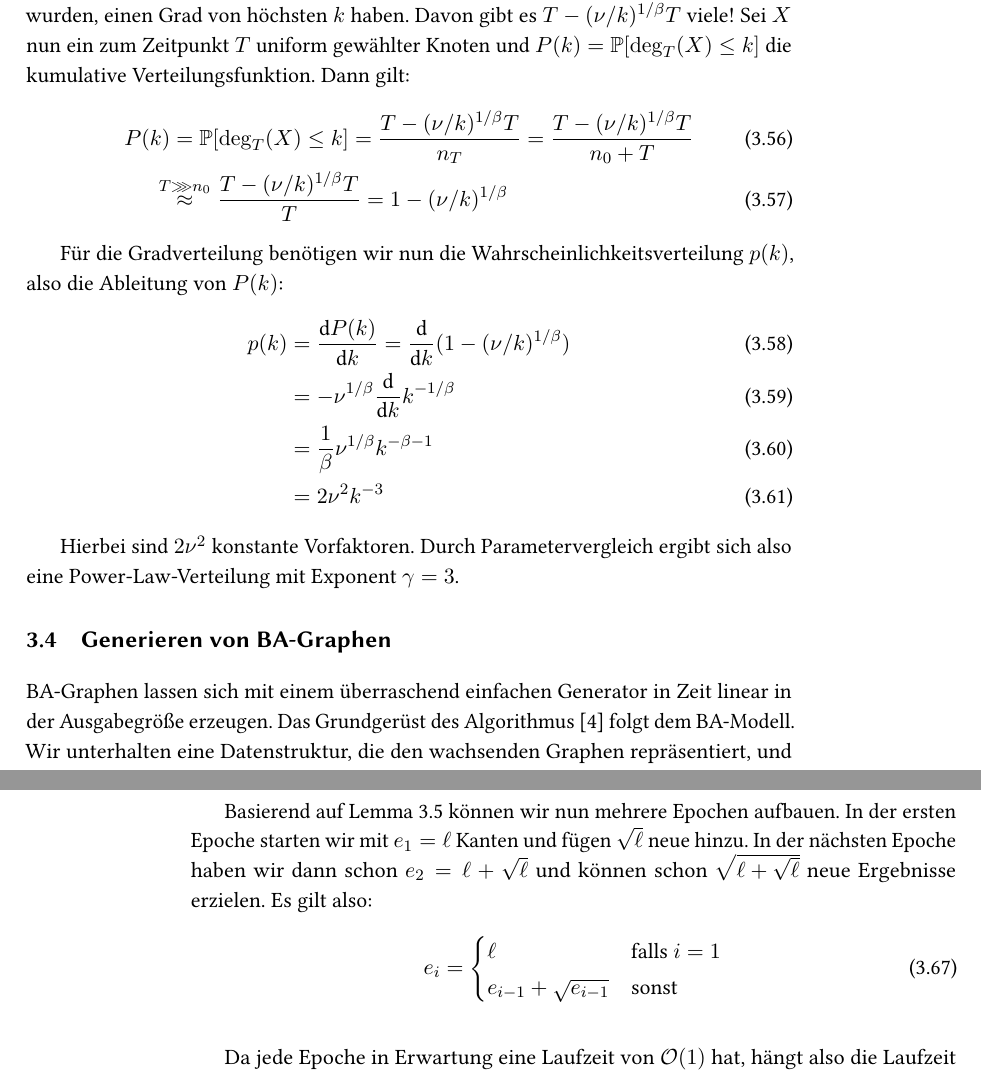
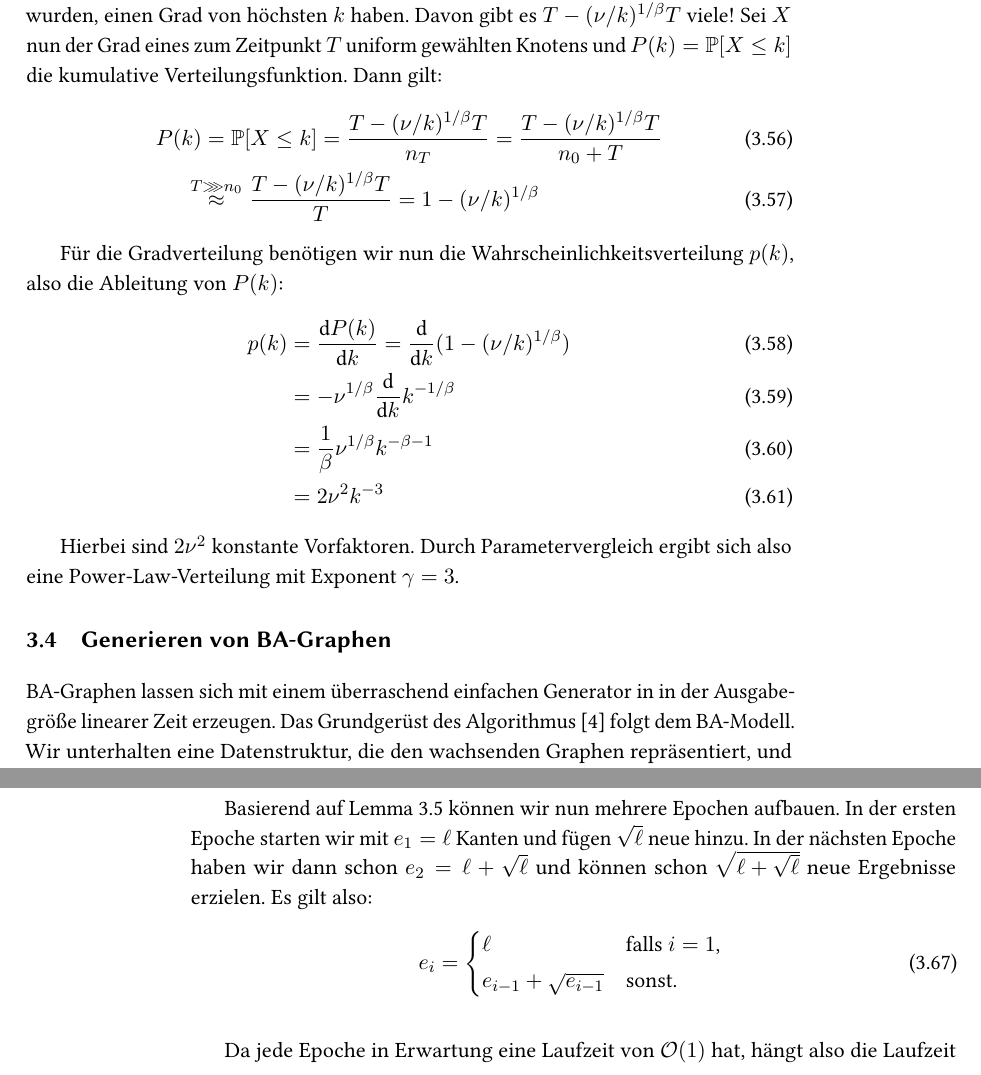
Before and after one commit to manpen/netsci, a LaTeX thesis (skript.tex, which reads grad_verteilung.tex): two parts of pages 49 and 52 of 100, joined at a grey line, cut so that both start at the same text. Compiled offline with pdfLaTeX.

Commit message:
Weitere Kleinigkeiten.
- In Abschnitt 3.3.3 ward »X« zu einem Knotengrade umfunktioniert. Mit der vorherigen Definition ergab der Text keinen Sinn und nun stimmt die Verwendung mit den restlichen Verwendungen von »X« überein.
- Es ist etwas komisch, dass Programm aus Abschnitt 3.4.1.2 ebendort zu definieren, schließlich wird es auch schon in 3.4.1.1 verwendet.

Signed-off-by: s9770652 <s9770652@stud.uni-frankfurt.de>

```diff
--- a/grad_verteilung.tex
+++ b/grad_verteilung.tex
@@ -420,10 +420,10 @@ Konkret fragen wir uns, wann ein Knoten eingefügt werden musste, s.d. er höchs
 
 Wir erwarten also, dass Knoten, die ab dem Zeitpunkt $t_i > (\nu / k)^{1/\beta} T$ eingefügt wurden, einen Grad von höchsten $k$ haben.
 Davon gibt es $T - (\nu / k)^{1/\beta} T$ viele!
-Sei $X$ nun ein zum Zeitpunkt~$T$ uniform gewählter Knoten und $P(k) = \prob{\deg_T(X) \le k}$ die kumulative Verteilungsfunktion.
+Sei $X$ nun der Grad eines zum Zeitpunkt~$T$ uniform gewählten Knotens und $P(k) = \prob{X \le k}$ die kumulative Verteilungsfunktion.
 Dann gilt:
 \begin{align}
-    P(k) & = \prob{\deg_T(X) \le k} = \frac{T - (\nu / k)^{1/\beta} T}{n_T} = \frac{T - (\nu / k)^{1/\beta} T}{n_0 + T} \\
+    P(k) & = \prob{X \le k} = \frac{T - (\nu / k)^{1/\beta} T}{n_T} = \frac{T - (\nu / k)^{1/\beta} T}{n_0 + T} \\
          & \stackrel{\mathclap{T \ggg n_0}}{\approx} \quad\! \frac{T - (\nu / k)^{1/\beta} T}{T} = 1 - (\nu / k)^{1/\beta}
 \end{align}
 
@@ -439,7 +439,7 @@ Hierbei sind $2 \nu^2$ konstante Vorfaktoren.
 Durch Parametervergleich ergibt sich also eine Power-Law-Verteilung mit Exponent $\gamma = 3$.
 
 \section{Generieren von BA-Graphen}
-BA-Graphen lassen sich mit einem überraschend einfachen Generator in Zeit linear in der Ausgabegröße erzeugen.
+BA-Graphen lassen sich mit einem überraschend einfachen Generator in in der Ausgabegröße linearer Zeit erzeugen.
 Das Grundgerüst des Algorithmus~\cite{batagelj2005efficient} folgt dem BA-Modell.
 Wir unterhalten eine Datenstruktur, die den wachsenden Graphen repräsentiert, und fügen dann iterativ Kanten hinzu.
 
@@ -592,10 +592,10 @@ In der ersten Epoche starten wir mit $e_1 = \ell$ Kanten und fügen $\sqrt{\ell}
 In der nächsten Epoche haben wir dann schon $e_2 = \ell + \sqrt{\ell}$ und können schon $\sqrt{\ell + \sqrt{\ell}}$ neue Ergebnisse erzielen.
 Es gilt also:
 \begin{equation}
-    e_i = \begin{cases}
-        \ell                     & \text{falls } i = 1 \\
-        e_{i-1} + \sqrt{e_{i-1}} & \text{sonst}
-    \end{cases}
+    e_i = \begin{cases*}
+        \ell                     & falls $i = 1$, \\
+        e_{i-1} + \sqrt{e_{i-1}} & sonst.
+    \end{cases*}
 \end{equation}
 
 Da jede Epoche in Erwartung eine Laufzeit von $\Oh{1}$ hat, hängt also die Laufzeit des Gesamtalgorithmus von der Anzahl notwendiger Epochen ab.
```
Also changed, not shown: grad_verteilung.tex (20 more changed lines).
